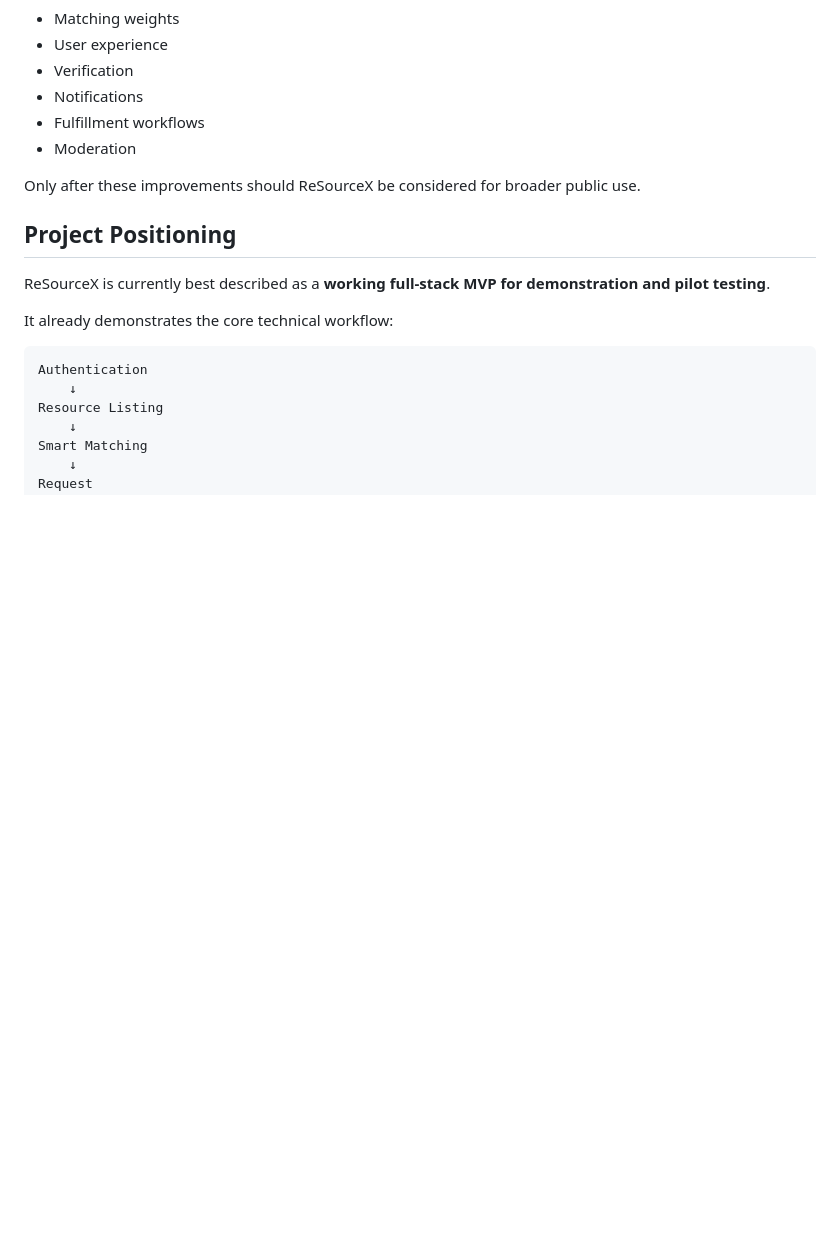
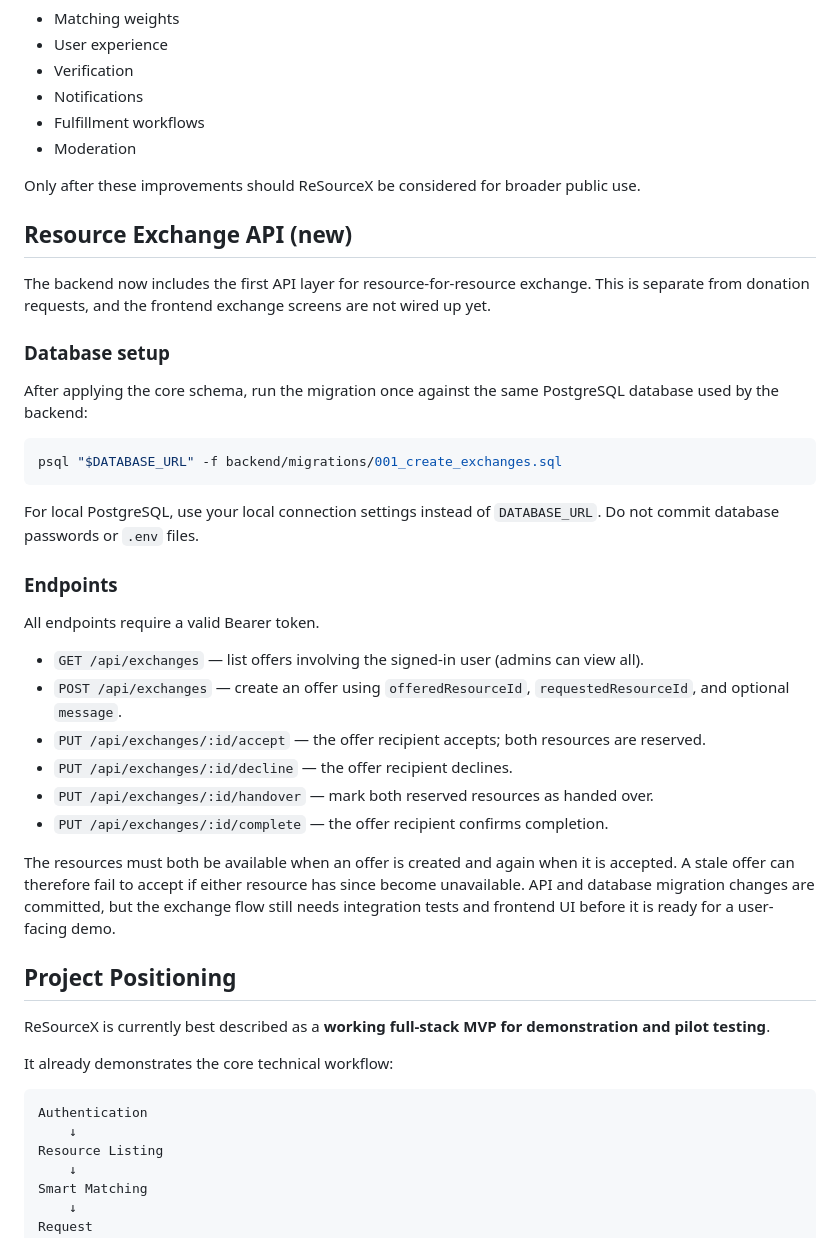
Before and after one commit to pakshaya275-debug/ReSourceX-, a Markdown page: README.md, the part around the change. GitHub-like rendering; blank space fills up the shorter version.

Commit message:
docs: document resource exchange setup and API

````diff
--- a/README.md
+++ b/README.md
@@ -390,6 +390,33 @@ Use pilot feedback to improve:
 
 Only after these improvements should ReSourceX be considered for broader public use.
 
+## Resource Exchange API (new)
+
+The backend now includes the first API layer for resource-for-resource exchange. This is separate from donation requests, and the frontend exchange screens are not wired up yet.
+
+### Database setup
+
+After applying the core schema, run the migration once against the same PostgreSQL database used by the backend:
+
+```bash
+psql "$DATABASE_URL" -f backend/migrations/001_create_exchanges.sql
+```
+
+For local PostgreSQL, use your local connection settings instead of `DATABASE_URL`. Do not commit database passwords or `.env` files.
+
+### Endpoints
+
+All endpoints require a valid Bearer token.
+
+- `GET /api/exchanges` — list offers involving the signed-in user (admins can view all).
+- `POST /api/exchanges` — create an offer using `offeredResourceId`, `requestedResourceId`, and optional `message`.
+- `PUT /api/exchanges/:id/accept` — the offer recipient accepts; both resources are reserved.
+- `PUT /api/exchanges/:id/decline` — the offer recipient declines.
+- `PUT /api/exchanges/:id/handover` — mark both reserved resources as handed over.
+- `PUT /api/exchanges/:id/complete` — the offer recipient confirms completion.
+
+The resources must both be available when an offer is created and again when it is accepted. A stale offer can therefore fail to accept if either resource has since become unavailable. API and database migration changes are committed, but the exchange flow still needs integration tests and frontend UI before it is ready for a user-facing demo.
+
 ## Project Positioning
 
 ReSourceX is currently best described as a **working full-stack MVP for demonstration and pilot testing**.
````
